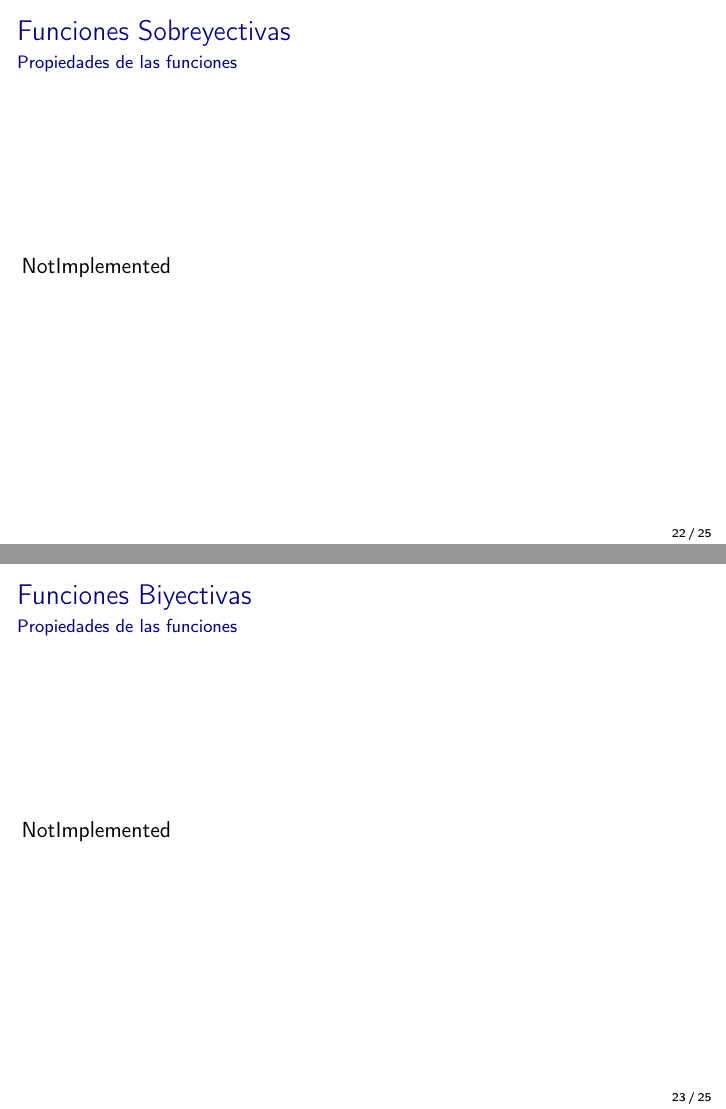
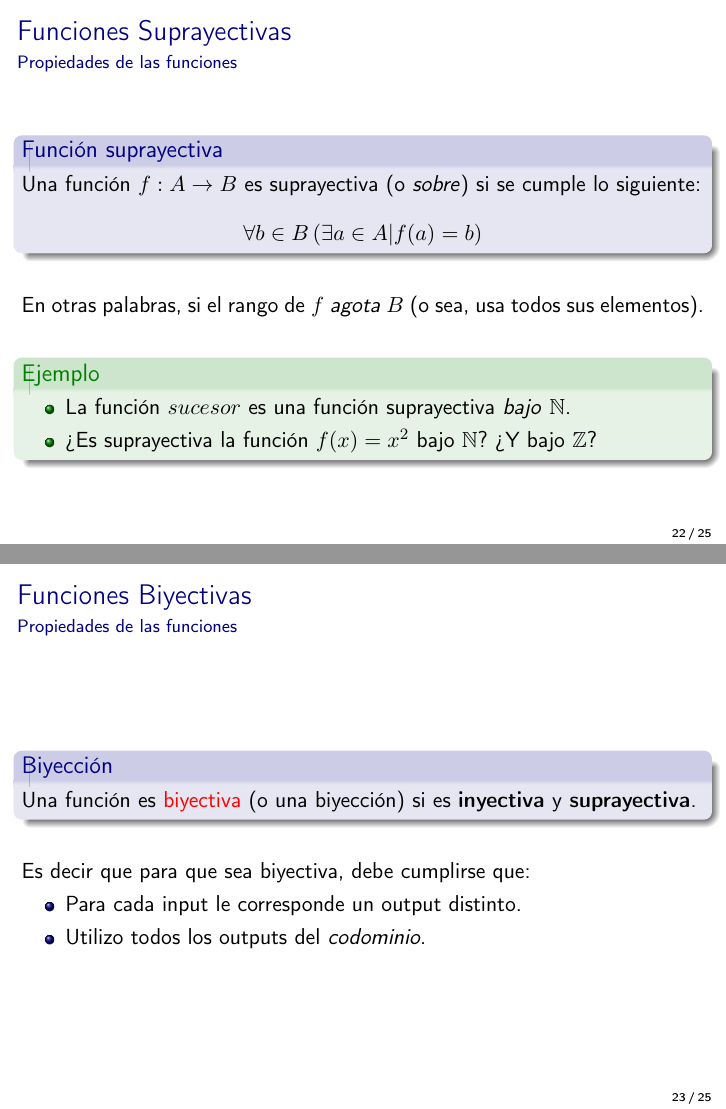
Before and after one commit to saxarona/tc1003, LaTeX slides (lectures/04-relfunc/04-relfunc.tex): pages 56 and 57 of 59 before the commit and pages 62 and 65 of 67 after it, joined at a grey line. Compiled offline with pdfLaTeX.

Commit message:
Updated with new additions for functions in lecture04

```diff
--- a/lectures/04-relfunc/04-relfunc.tex
+++ b/lectures/04-relfunc/04-relfunc.tex
@@ -415,0 +427,3 @@
+    \begin{exampleblock}{Ejemplo}
+        \begin{itemize}
+            \item La función $sucesor$ es una función inyectiva sobre $\mathbb{N}$. \pause
@@ -416,6 +433,7 @@
 
 \end{frame}
 
-\begin{frame}{Funciones Sobreyectivas}{Propiedades de las funciones}
+\begin{frame}{Funciones Suprayectivas}{Propiedades de las funciones}
 
-    NotImplemented
+    \begin{block}{Función suprayectiva}
+        Una función $f : A \to B$ es suprayectiva (o \textit{sobre}) si se cumple lo siguiente:
@@ -421,0 +445 @@
+    En otras palabras, si el rango de $f$ \textit{agota} $B$ (o sea, usa todos sus elementos). \pause
@@ -422,8 +451,24 @@
+            \item La función $sucesor$ es una función suprayectiva \textit{bajo} $\mathbb{N}$. \pause
+            \item ¿Es suprayectiva la función $f(x) = x^2$ bajo $\mathbb{N}$? ¿Y bajo $\mathbb{Z}$?
+        \end{itemize}
+    \end{exampleblock}
 
 \end{frame}
 
 \begin{frame}{Funciones Biyectivas}{Propiedades de las funciones}
-    NotImplemented
+
+    \begin{block}{Biyección}
+        Una función es \alert{biyectiva} (o una biyección) si es \textbf{inyectiva} y \textbf{suprayectiva}.
+    \end{block} \pause
+
+    \bigskip
+
+    Es decir que para que sea biyectiva, debe cumplirse que:
+
+    \begin{itemize}
+        \item Para cada input le corresponde un output distinto. \pause
+        \item Utilizo todos los outputs del \textit{codominio}.
+    \end{itemize}
 
 
 \end{frame}
```
Also changed, not shown: lectures/04-relfunc/04-relfunc.pdf, lectures/04-relfunc/04-relfunc.tex (70 more changed lines).
